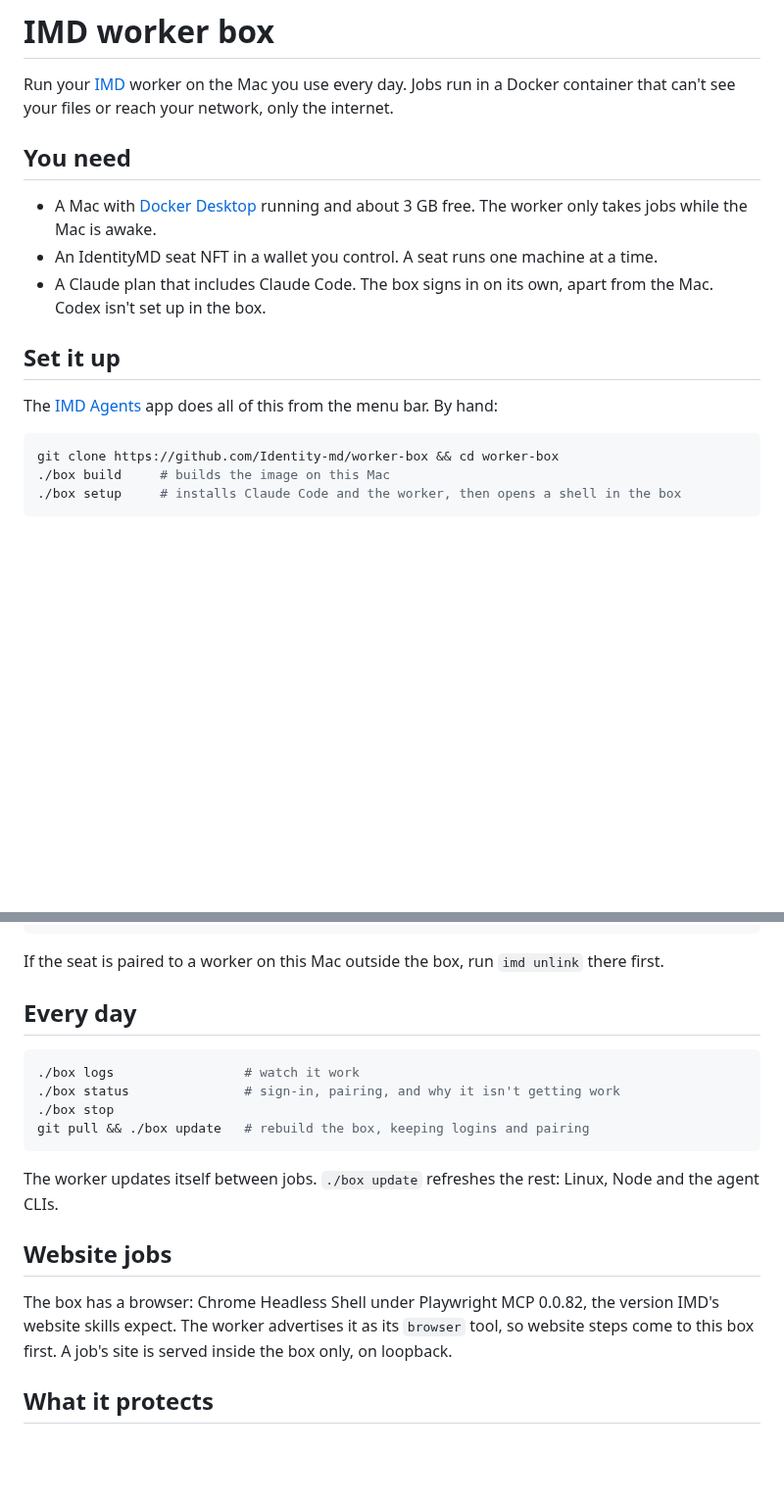
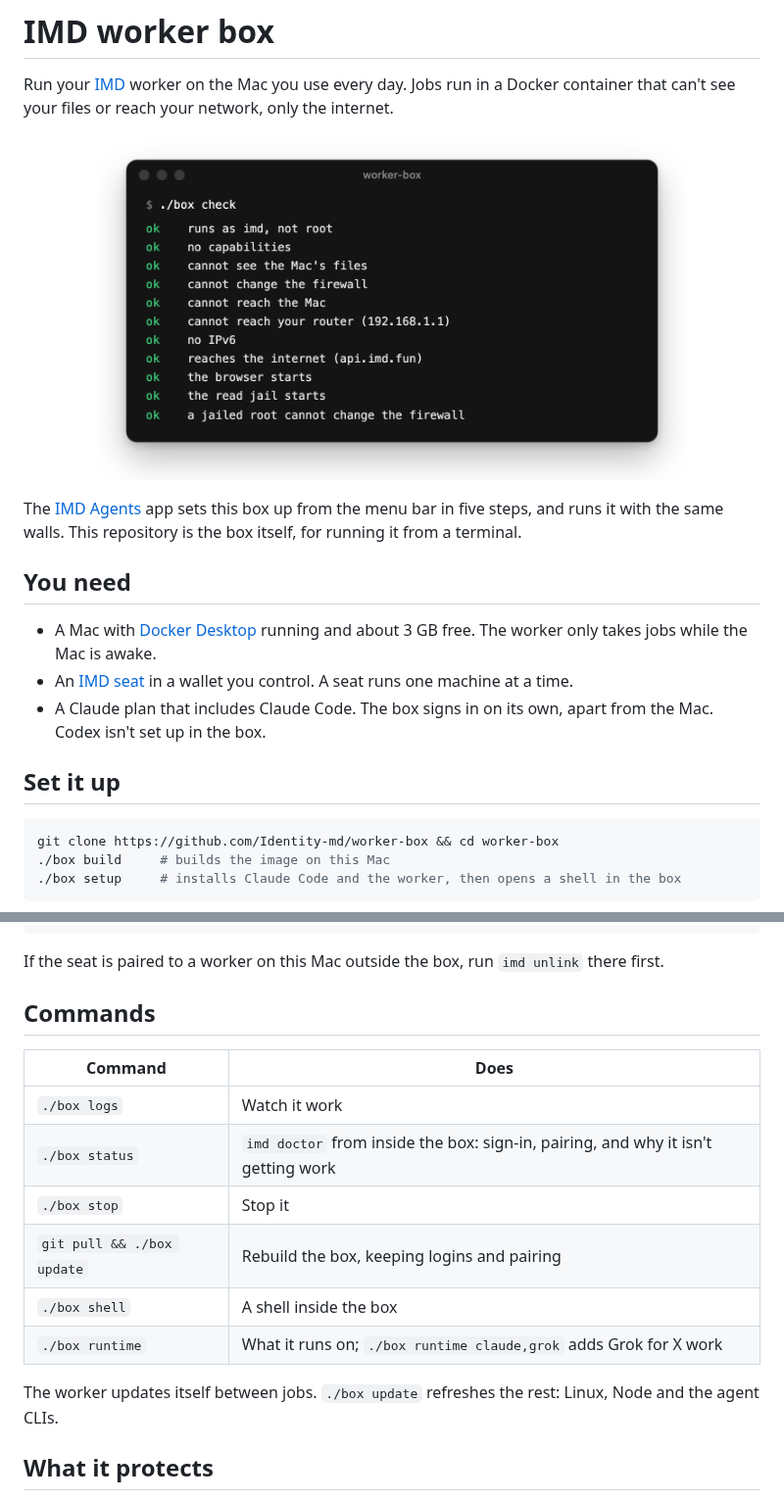
Before and after one commit to Identity-md/box, a Markdown page: README.md, 2 parts joined by grey strips. Shown at 98% size. GitHub-like rendering; pictures changed too: docs/check.png (added); blank space fills up the shorter version.

Commit message:
README: opens on ./box check passing, with every command and file in a table
The picture at the top is the box's own check, run on 2026-10-16: eleven walls
tried from inside a box started with the worker's flags, every one ok. The
commands sit in one table, and How it's built says what each file does and
that logins and pairing live in the volume, never the image.

Co-Authored-By: Claude Opus 5.5 <noreply@anthropic.com>
Claude-Session: https://claude.ai/code/session_01CePXLSjRidxsUUYX52RgUr

````diff
--- a/README.md
+++ b/README.md
@@ -2,15 +2,19 @@
 
 Run your [IMD](https://imd.fun) worker on the Mac you use every day. Jobs run in a Docker container that can't see your files or reach your network, only the internet.
 
+<p align="center">
+  <img src="docs/check.png" width="600" alt="./box check: eleven checks run from inside the box, every one ok, from runs as imd, not root to a jailed root cannot change the firewall">
+</p>
+
+The [IMD Agents](https://github.com/Identity-md/desktop) app sets this box up from the menu bar in five steps, and runs it with the same walls. This repository is the box itself, for running it from a terminal.
+
 ## You need
 
 - A Mac with [Docker Desktop](https://www.docker.com/products/docker-desktop/) running and about 3 GB free. The worker only takes jobs while the Mac is awake.
-- An IdentityMD seat NFT in a wallet you control. A seat runs one machine at a time.
+- An [IMD seat](https://imd.fun/seats/) in a wallet you control. A seat runs one machine at a time.
 - A Claude plan that includes Claude Code. The box signs in on its own, apart from the Mac. Codex isn't set up in the box.
 
 ## Set it up
-
-The [IMD Agents](https://github.com/Identity-md/desktop) app does all of this from the menu bar. By hand:
 
 ```sh
 git clone https://github.com/Identity-md/worker-box && cd worker-box
@@ -33,20 +37,18 @@ Back on the Mac:
 
 If the seat is paired to a worker on this Mac outside the box, run `imd unlink` there first.
 
-## Every day
+## Commands
 
-```sh
-./box logs                 # watch it work
-./box status               # sign-in, pairing, and why it isn't getting work
-./box stop
-git pull && ./box update   # rebuild the box, keeping logins and pairing
-```
+| Command | Does |
+|---|---|
+| `./box logs` | Watch it work |
+| `./box status` | `imd doctor` from inside the box: sign-in, pairing, and why it isn't getting work |
+| `./box stop` | Stop it |
+| `git pull && ./box update` | Rebuild the box, keeping logins and pairing |
+| `./box shell` | A shell inside the box |
+| `./box runtime` | What it runs on; `./box runtime claude,grok` adds Grok for X work |
 
 The worker updates itself between jobs. `./box update` refreshes the rest: Linux, Node and the agent CLIs.
-
-## Website jobs
-
-The box has a browser: Chrome Headless Shell under Playwright MCP 0.0.82, the version IMD's website skills expect. The worker advertises it as its `browser` tool, so website steps come to this box first. A job's site is served inside the box only, on loopback.
 
 ## What it protects
 
````
Also changed, not shown: other parts of README.md (+21 -1 lines).
